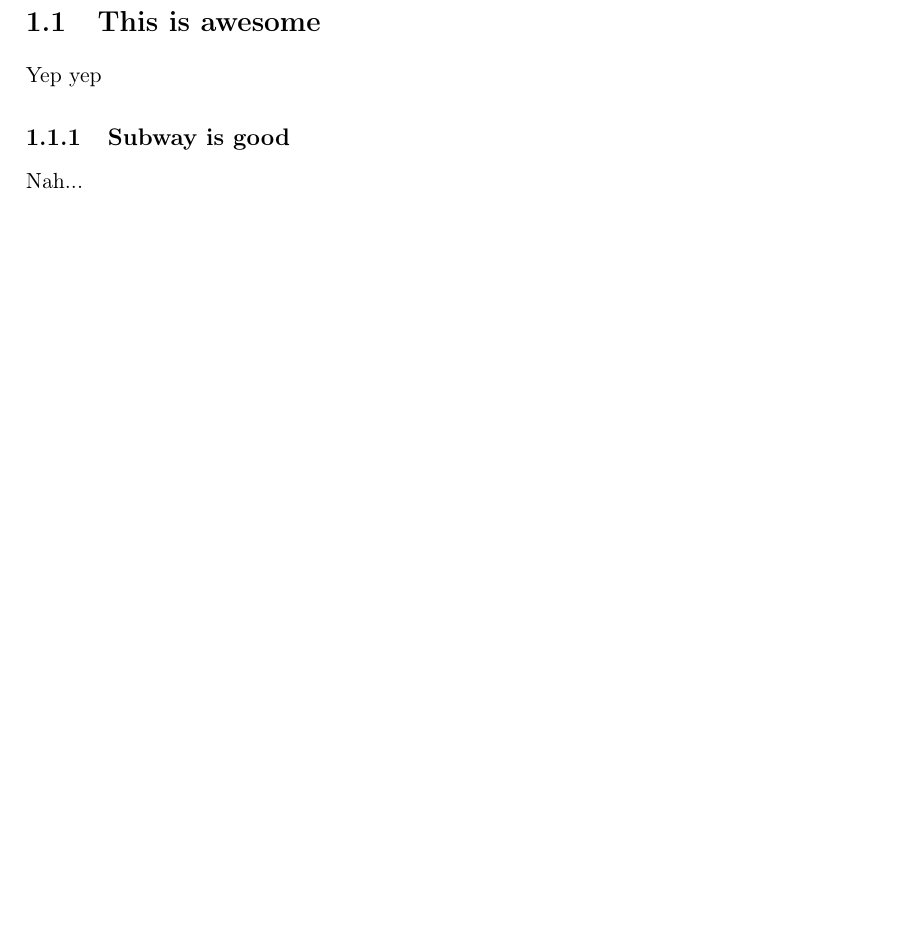
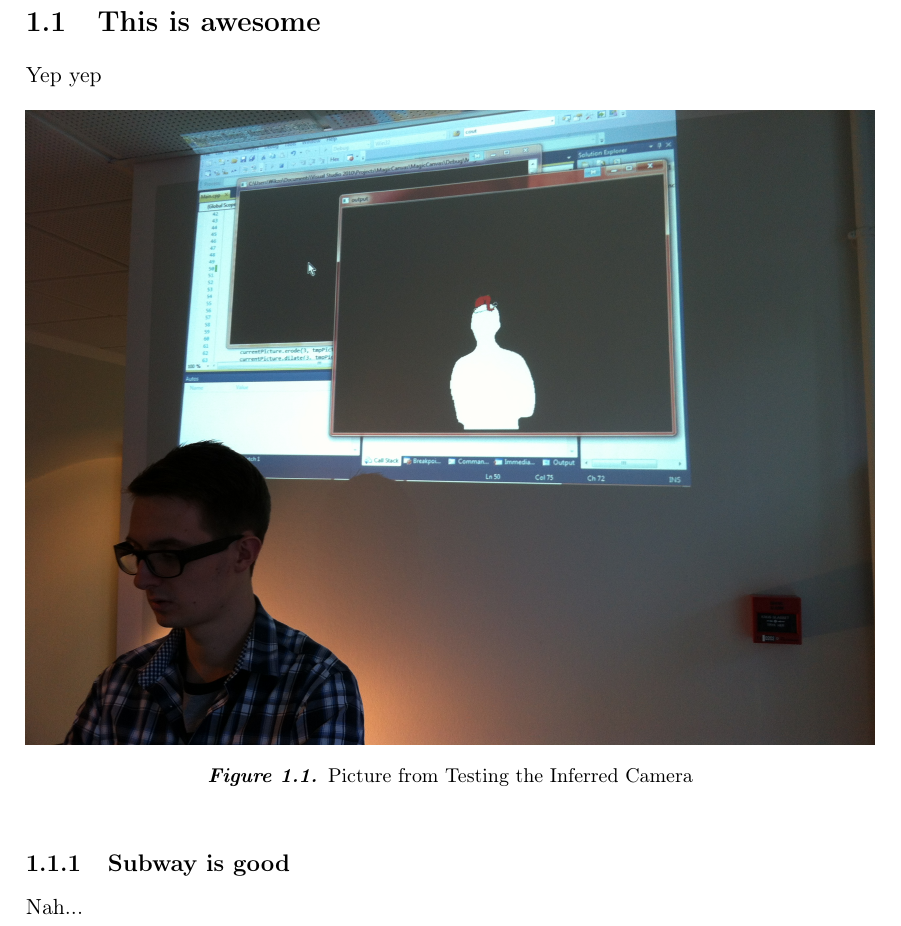
Before and after one commit to Wikzo/MagicCanvas_MedialogyP3_2012, a LaTeX thesis (Report/master.tex, which reads Report/task.tex): part of page 4 of 10, cut so that both start at the same text, the shorter picture padded with empty space. Compiled offline with pdfLaTeX.

Commit message:
Added Pictures + folders to hold

```diff
--- a/Report/task.tex
+++ b/Report/task.tex
@@ -4,5 +4,12 @@ Etc etc
 \section{This is awesome}
 Yep yep
 
+\begin{figure}[htbp]
+\centering
+\includegraphics[width=1.00\textwidth]{Pictures/IMG_1477.jpg}
+\caption{Picture from Testing the Inferred Camera}
+\label{fig:Picture from Testing the Inferred Camera}
+\end{figure}
+
 \subsection{Subway is good}
 Nah...
```
Also changed, not shown: Report/Pictures/IMG_1477.JPG (added), Report/Pictures/Week 46 - Testing the Inferred Camera/IMG_1472.JPG (added), Report/Pictures/Week 46 - Testing the Inferred Camera/IMG_1473.JPG (added), Report/Pictures/Week 46 - Testing the Inferred Camera/IMG_1474.JPG (added), Report/Pictures/Week 46 - Testing the Inferred Camera/IMG_1476.JPG (added), 6 other files.
